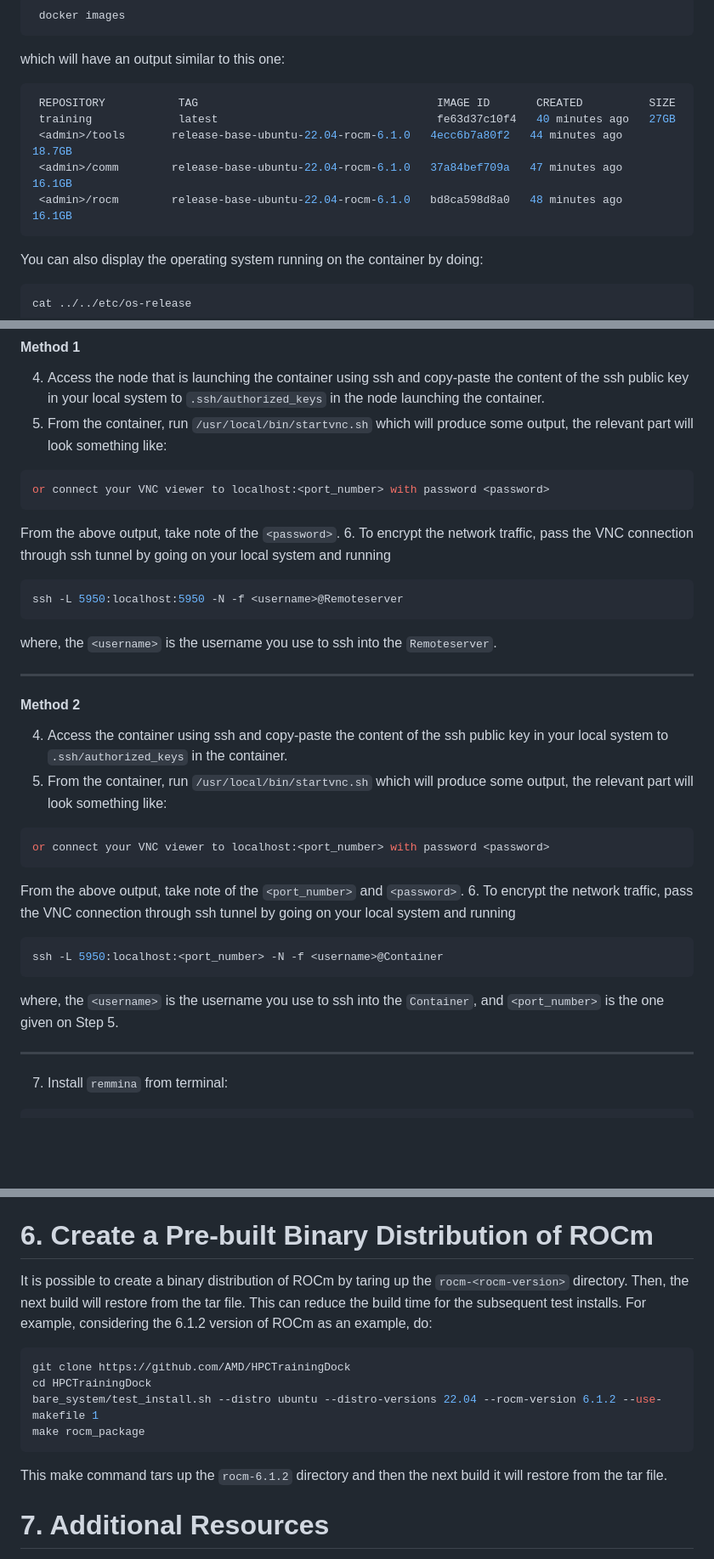
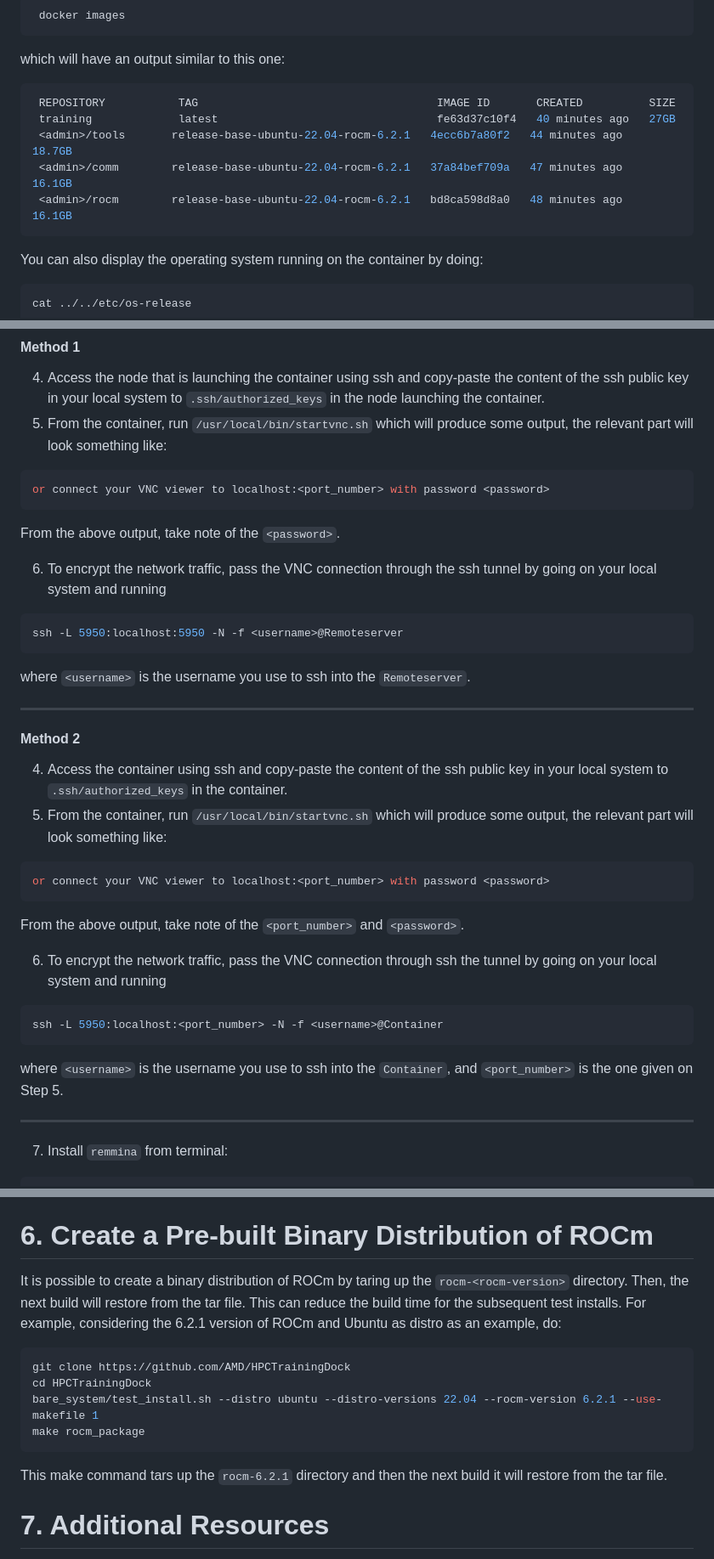
Before and after one commit to amd/HPCTrainingDock, a Markdown page: README.md, 3 parts joined by grey strips. Shown at 85% size. GitHub-like rendering; blank space fills up the shorter version.

````diff
--- a/README.md
+++ b/README.md
@@ -167,9 +170,9 @@ which will have an output similar to this one:
 ```bash
  REPOSITORY           TAG                                    IMAGE ID       CREATED          SIZE
  training             latest                                 fe63d37c10f4   40 minutes ago   27GB
- <admin>/tools       release-base-ubuntu-22.04-rocm-6.1.0   4ecc6b7a80f2   44 minutes ago   18.7GB
- <admin>/comm        release-base-ubuntu-22.04-rocm-6.1.0   37a84bef709a   47 minutes ago   16.1GB
- <admin>/rocm        release-base-ubuntu-22.04-rocm-6.1.0   bd8ca598d8a0   48 minutes ago   16.1GB
+ <admin>/tools       release-base-ubuntu-22.04-rocm-6.2.1   4ecc6b7a80f2   44 minutes ago   18.7GB
+ <admin>/comm        release-base-ubuntu-22.04-rocm-6.2.1   37a84bef709a   47 minutes ago   16.1GB
+ <admin>/rocm        release-base-ubuntu-22.04-rocm-6.2.1   bd8ca598d8a0   48 minutes ago   16.1GB
 ```
 You can also display the operating system running on the container by doing:
 
@@ -260,12 +263,13 @@ In the above figure, it is assumed that your local systme is either a *Linux Lap
 or connect your VNC viewer to localhost:<port_number> with password <password>
 ```
 From the above output, take note of the `<password>`.
-6. To encrypt the network traffic, pass the VNC connection through ssh tunnel by going on your local system and running
+
+6. To encrypt the network traffic, pass the VNC connection through the ssh tunnel by going on your local system and running
 ```bash
 ssh -L 5950:localhost:5950 -N -f <username>@Remoteserver
 ```
 
-where, the `<username>` is the username you use to ssh into the `Remoteserver`.
+where `<username>` is the username you use to ssh into the `Remoteserver`.
 
 ---------------------------------------------------------------------------------------------------------------
 #### Method 2
@@ -275,12 +279,13 @@ where, the `<username>` is the username you use to ssh into the `Remoteserver`.
 or connect your VNC viewer to localhost:<port_number> with password <password>
 ```
 From the above output, take note of the `<port_number>` and `<password>`.
-6. To encrypt the network traffic, pass the VNC connection through ssh tunnel by going on your local system and running
+
+6. To encrypt the network traffic, pass the VNC connection through ssh the tunnel by going on your local system and running
 ```bash
 ssh -L 5950:localhost:<port_number> -N -f <username>@Container
 ```
 
-where, the `<username>` is the username you use to ssh into the `Container`, and `<port_number>` is the one given on Step 5.
+where `<username>` is the username you use to ssh into the `Container`, and `<port_number>` is the one given on Step 5.
 
 ---------------------------------------------------------------------------------------------------------------
 
@@ -638,15 +670,15 @@ For instance, for CuPy: `make cupy`, followed by `make cupy_tests`.
 
 # 6. Create a Pre-built Binary Distribution of ROCm
 
-It is possible to create a binary distribution of ROCm by taring up the `rocm-<rocm-version>` directory. Then, the next build will restore from the tar file. This can reduce the build time for the subsequent test installs. For example, considering the 6.1.2 version of ROCm as an example, do:
+It is possible to create a binary distribution of ROCm by taring up the `rocm-<rocm-version>` directory. Then, the next build will restore from the tar file. This can reduce the build time for the subsequent test installs. For example, considering the 6.2.1 version of ROCm and Ubuntu as distro as an example, do:
 
 ```bash
 git clone https://github.com/AMD/HPCTrainingDock
 cd HPCTrainingDock
-bare_system/test_install.sh --distro ubuntu --distro-versions 22.04 --rocm-version 6.1.2 --use-makefile 1
+bare_system/test_install.sh --distro ubuntu --distro-versions 22.04 --rocm-version 6.2.1 --use-makefile 1
 make rocm_package
 ```
-This make command tars up the `rocm-6.1.2` directory and then the next build it will restore from the tar file.
+This make command tars up the `rocm-6.2.1` directory and then the next build it will restore from the tar file.
 
 # 7. Additional Resources
 
````
Also changed, not shown: other parts of README.md (+80 -50 lines).
